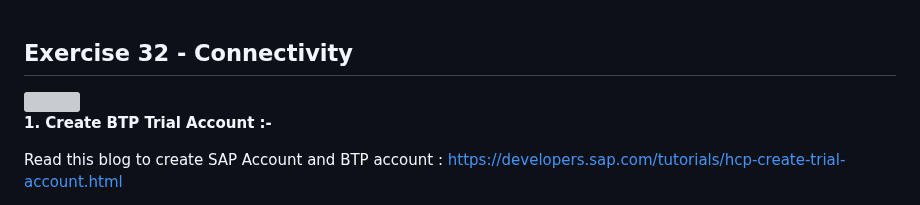
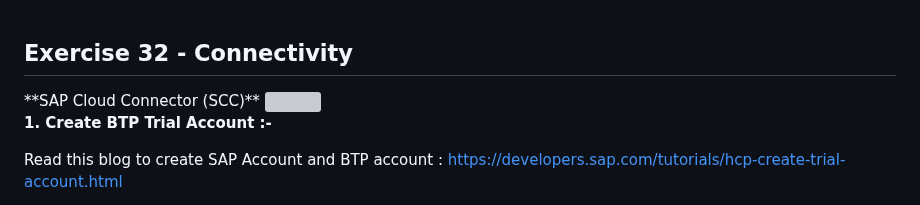
Before and after one commit to Octavius-Dante/Arthelais, a Markdown page: ex_32/Readme.md, the part around the change. GitHub-like rendering; grey boxes are pictures that could not be loaded.

```diff
--- a/ex_32/Readme.md
+++ b/ex_32/Readme.md
@@ -1,5 +1,8 @@
 ## Exercise 32 - Connectivity
 
+
+</br>
+**SAP Cloud Connector (SCC)**
 </br>
 <img src="./files/SAP-Cloud-Connector.png" >
 </br></br>
```
